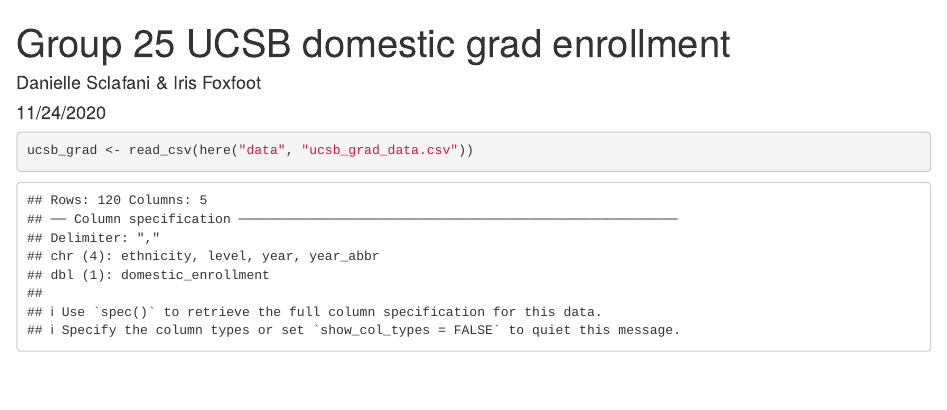
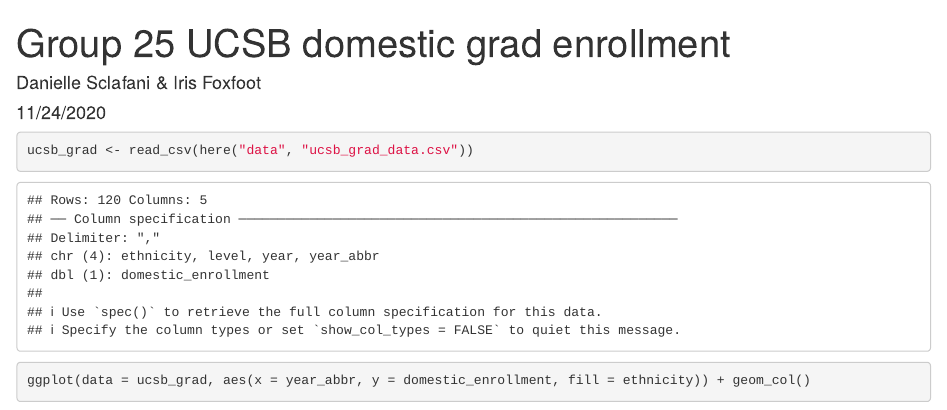
Before and after one commit to dsclafani/ucsb-grad-group-25, an R Markdown document (group_25_ucsb_grad.Rmd): the page in a window 1100 px wide, from its top. Rendered offline with R 4.5, knitr and Pandoc, with nearby package versions.

Commit message:
added graph

````diff
--- a/group_25_ucsb_grad.Rmd
+++ b/group_25_ucsb_grad.Rmd
@@ -14,3 +14,7 @@
 ```{r}
 ucsb_grad <- read_csv(here("data", "ucsb_grad_data.csv"))
 ```
+
+```{r}
+ggplot(data = ucsb_grad, aes(x = year_abbr, y = domestic_enrollment, fill = ethnicity)) + geom_col()
+```
````
